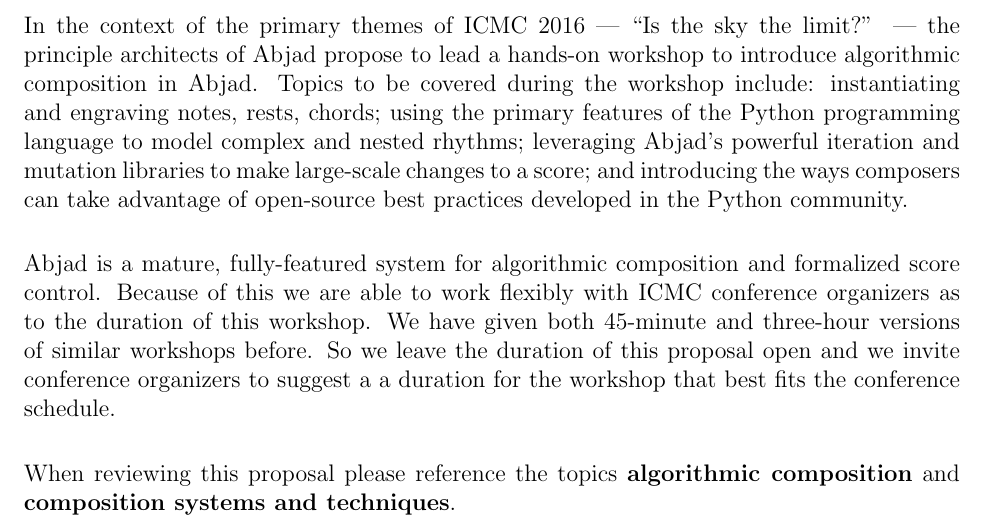
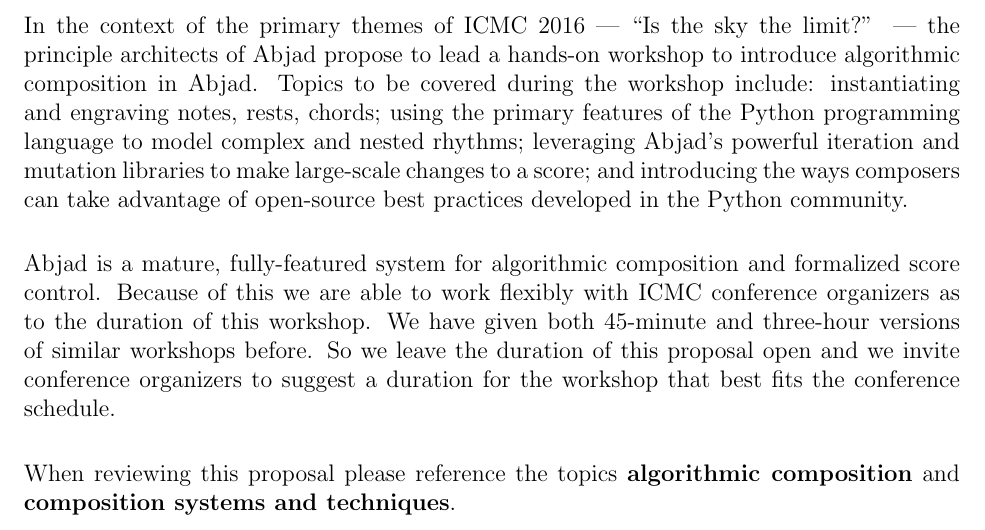
Before and after one commit to Abjad/icmc2016, a LaTeX document (abjad-icmc-2016-workshop-proposal.tex): part of the page, cut so that both start at the same text. Compiled offline with pdfLaTeX.

Commit message:
Removed duplicate "a".

```diff
--- a/abjad-icmc-2016-workshop-proposal.tex
+++ b/abjad-icmc-2016-workshop-proposal.tex
@@ -28,7 +28,7 @@
 In the context of the primary themes of ICMC 2016 --- ``Is the sky the limit?'' --- the principle architects of Abjad propose to lead a hands-on workshop to introduce algorithmic composition in Abjad. Topics to be covered during the workshop include: instantiating and engraving notes, rests, chords; using the primary features of the Python programming language to model complex and nested rhythms; leveraging  Abjad's powerful iteration and mutation libraries to make large-scale changes to a score;
 and introducing the ways composers can take advantage of open-source best practices developed in the Python community.
 
-Abjad is a mature, fully-featured system for algorithmic composition and formalized score control. Because of this we are able to work flexibly with ICMC conference organizers as to the duration of this workshop. We have given both 45-minute and three-hour versions of similar workshops before. So we leave the duration of this proposal open and we invite conference organizers to suggest a a duration for the workshop that best fits the conference schedule.
+Abjad is a mature, fully-featured system for algorithmic composition and formalized score control. Because of this we are able to work flexibly with ICMC conference organizers as to the duration of this workshop. We have given both 45-minute and three-hour versions of similar workshops before. So we leave the duration of this proposal open and we invite conference organizers to suggest a duration for the workshop that best fits the conference schedule.
 
 When reviewing this proposal please reference the topics \textbf{algorithmic composition} and \textbf{composition systems and techniques}.
 
```
Also changed, not shown: abjad-icmc-2016-workshop-proposal.pdf.
